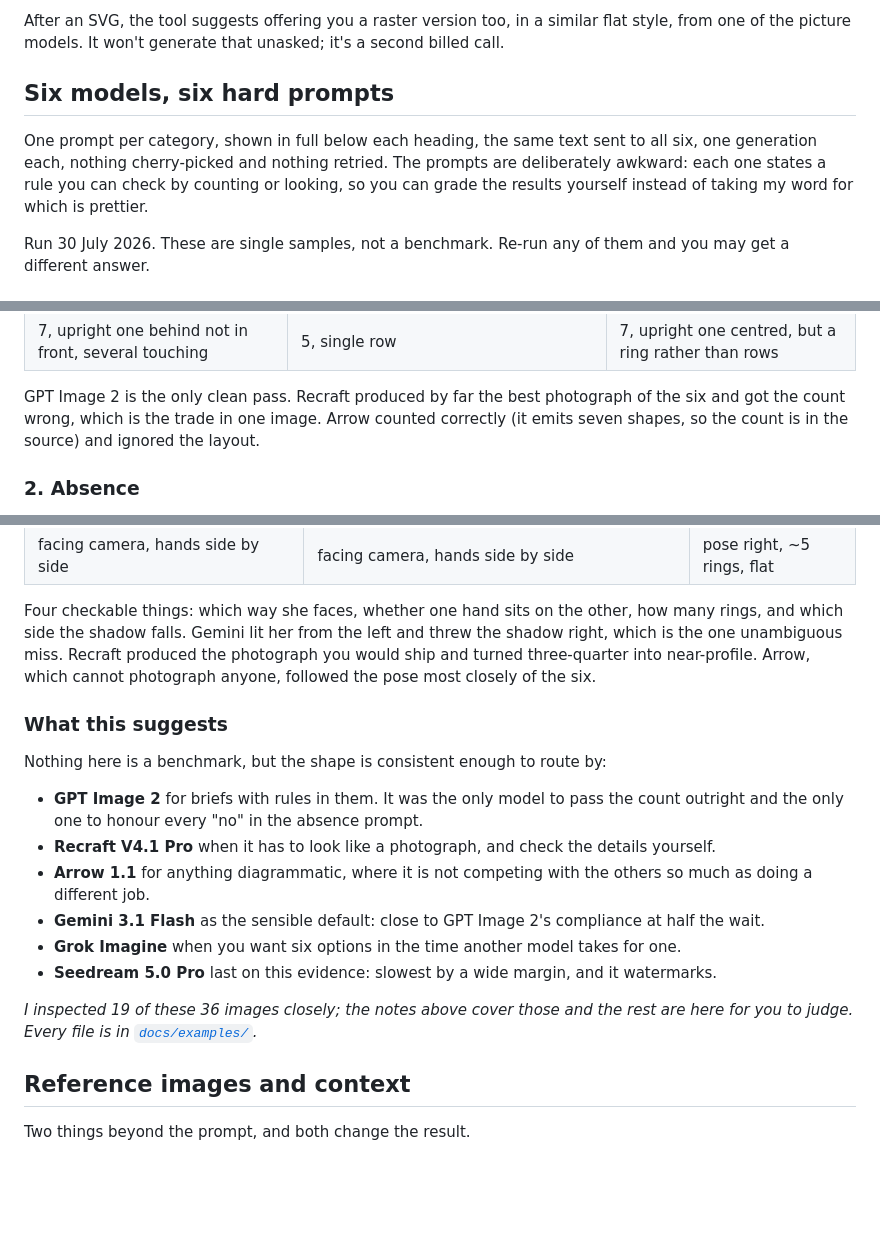
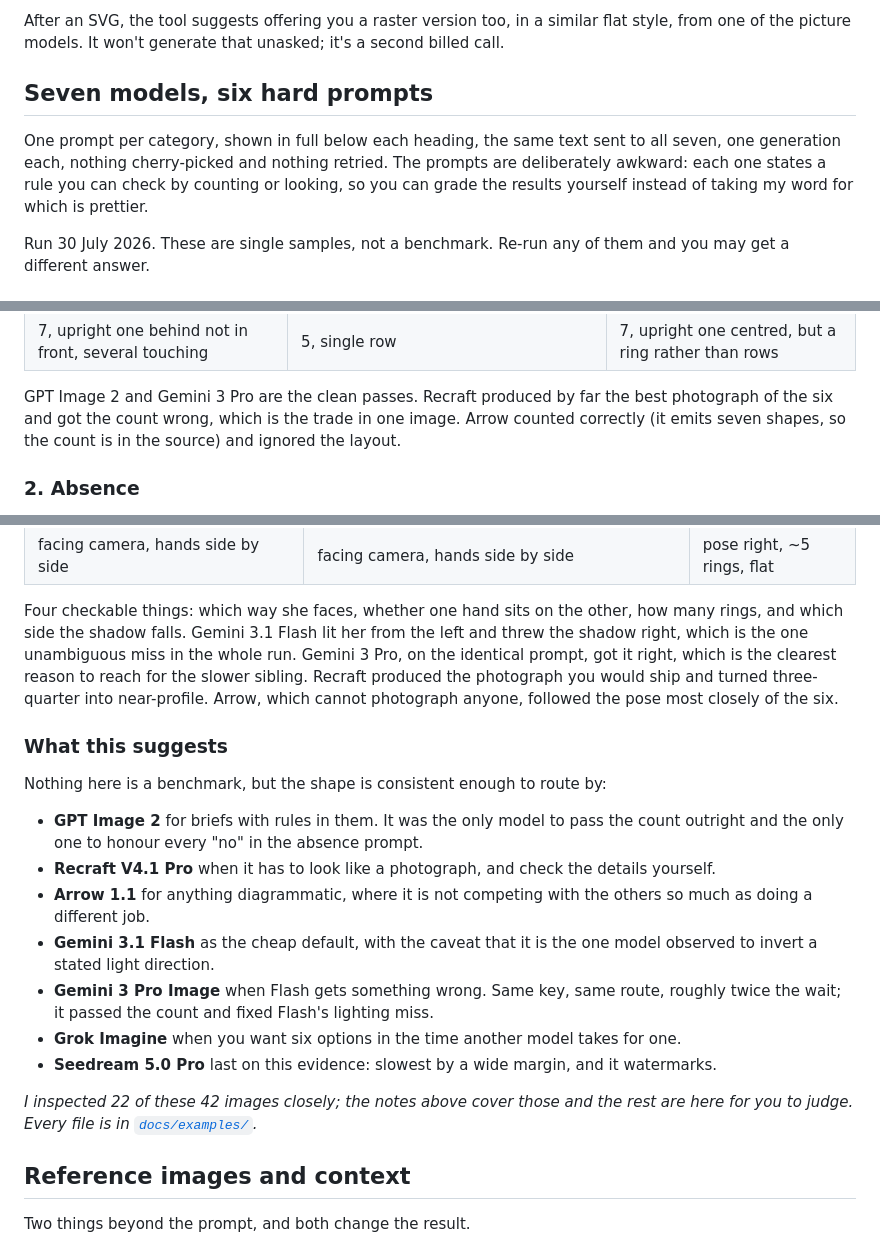
Before and after one commit to fledgeling-co/media-gen-pro-mcp, a Markdown page: README.md, 3 parts joined by grey strips. GitHub-like rendering; blank space fills up the shorter version.

```diff
--- a/README.md
+++ b/README.md
@@ -59,9 +60,9 @@ Set `svg: true` and you get vector source from Arrow 1.1: actual `<svg>` markup
 
 After an SVG, the tool suggests offering you a raster version too, in a similar flat style, from one of the picture models. It won't generate that unasked; it's a second billed call.
 
-## Six models, six hard prompts
+## Seven models, six hard prompts
 
-One prompt per category, shown in full below each heading, the same text sent to all six, one generation each, nothing cherry-picked and nothing retried. The prompts are deliberately awkward: each one states a rule you can check by counting or looking, so you can grade the results yourself instead of taking my word for which is prettier.
+One prompt per category, shown in full below each heading, the same text sent to all seven, one generation each, nothing cherry-picked and nothing retried. The prompts are deliberately awkward: each one states a rule you can check by counting or looking, so you can grade the results yourself instead of taking my word for which is prettier.
 
 Run 30 July 2026. These are single samples, not a benchmark. Re-run any of them and you may get a different answer.
 
@@ -79,7 +80,7 @@ Run 30 July 2026. These are single samples, not a benchmark. Re-run any of them
 | ![](docs/examples/counting-bytedance.jpg) | ![](docs/examples/counting-xai.jpg) | ![](docs/examples/counting-quiver.svg) |
 | 7, upright one behind not in front, several touching | 5, single row | 7, upright one centred, but a ring rather than rows |
 
-GPT Image 2 is the only clean pass. Recraft produced by far the best photograph of the six and got the count wrong, which is the trade in one image. Arrow counted correctly (it emits seven shapes, so the count is in the source) and ignored the layout.
+GPT Image 2 and Gemini 3 Pro are the clean passes. Recraft produced by far the best photograph of the six and got the count wrong, which is the trade in one image. Arrow counted correctly (it emits seven shapes, so the count is in the source) and ignored the layout.
 
 ### 2. Absence
 
@@ -151,7 +152,7 @@ Reflections are the reliable giveaway of a model compositing plausible patches r
 | ![](docs/examples/portrait-bytedance.jpg) | ![](docs/examples/portrait-xai.jpg) | ![](docs/examples/portrait-quiver.svg) |
 | facing camera, hands side by side | facing camera, hands side by side | pose right, ~5 rings, flat |
 
-Four checkable things: which way she faces, whether one hand sits on the other, how many rings, and which side the shadow falls. Gemini lit her from the left and threw the shadow right, which is the one unambiguous miss. Recraft produced the photograph you would ship and turned three-quarter into near-profile. Arrow, which cannot photograph anyone, followed the pose most closely of the six.
+Four checkable things: which way she faces, whether one hand sits on the other, how many rings, and which side the shadow falls. Gemini 3.1 Flash lit her from the left and threw the shadow right, which is the one unambiguous miss in the whole run. Gemini 3 Pro, on the identical prompt, got it right, which is the clearest reason to reach for the slower sibling. Recraft produced the photograph you would ship and turned three-quarter into near-profile. Arrow, which cannot photograph anyone, followed the pose most closely of the six.
 
 ### What this suggests
 
@@ -160,11 +161,12 @@ Nothing here is a benchmark, but the shape is consistent enough to route by:
 - **GPT Image 2** for briefs with rules in them. It was the only model to pass the count outright and the only one to honour every "no" in the absence prompt.
 - **Recraft V4.1 Pro** when it has to look like a photograph, and check the details yourself.
 - **Arrow 1.1** for anything diagrammatic, where it is not competing with the others so much as doing a different job.
-- **Gemini 3.1 Flash** as the sensible default: close to GPT Image 2's compliance at half the wait.
+- **Gemini 3.1 Flash** as the cheap default, with the caveat that it is the one model observed to invert a stated light direction.
+- **Gemini 3 Pro Image** when Flash gets something wrong. Same key, same route, roughly twice the wait; it passed the count and fixed Flash's lighting miss.
 - **Grok Imagine** when you want six options in the time another model takes for one.
 - **Seedream 5.0 Pro** last on this evidence: slowest by a wide margin, and it watermarks.
 
-_I inspected 19 of these 36 images closely; the notes above cover those and the rest are here for you to judge. Every file is in [`docs/examples/`](docs/examples/)._
+_I inspected 22 of these 42 images closely; the notes above cover those and the rest are here for you to judge. Every file is in [`docs/examples/`](docs/examples/)._
 
 ## Reference images and context
 
```
Also changed, not shown: other parts of README.md (+21 -20 lines), CHANGELOG.md (+13 -0 lines), docs/examples/absence-googlepro.jpg (added), docs/examples/binding-googlepro.jpg (added), docs/examples/counting-googlepro.jpg (added), docs/examples/diagram-googlepro.jpg (added), docs/examples/physics-googlepro.jpg (added), docs/examples/portrait-googlepro.jpg (added), 5 other files.
